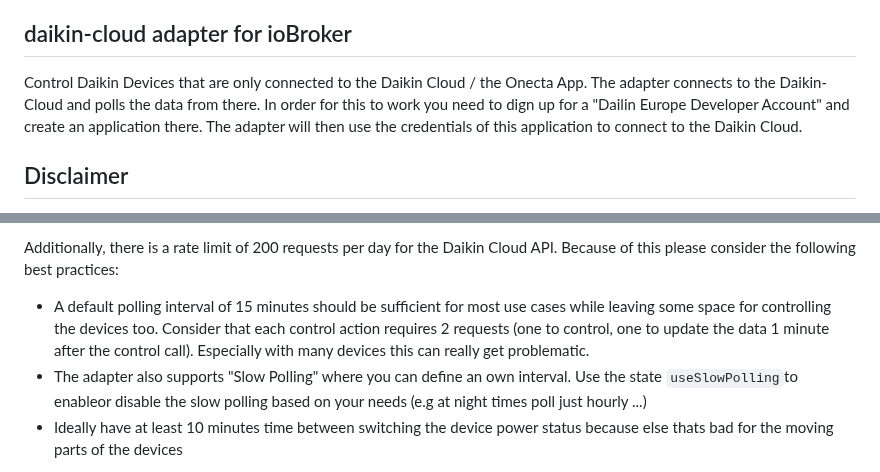
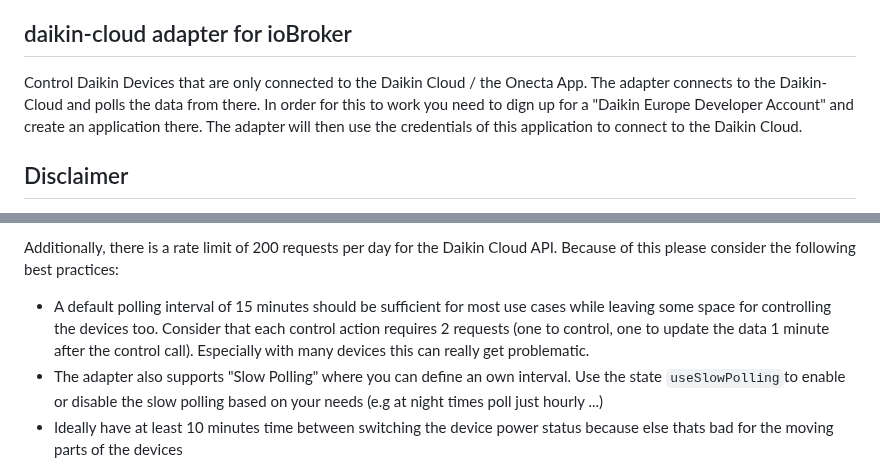
Before and after one commit to Apollon77/ioBroker.daikin-cloud, a Markdown page: README.md, 2 parts joined by grey strips. GitHub-like rendering.

```diff
--- a/README.md
+++ b/README.md
@@ -13,7 +13,7 @@
 
 ## daikin-cloud adapter for ioBroker
 
-Control Daikin Devices that are only connected to the Daikin Cloud / the Onecta App. The adapter connects to the Daikin-Cloud and polls the data from there. In order for this to work you need to dign up for a "Dailin Europe Developer Account" and create an application there. The adapter will then use the credentials of this application to connect to the Daikin Cloud.
+Control Daikin Devices that are only connected to the Daikin Cloud / the Onecta App. The adapter connects to the Daikin-Cloud and polls the data from there. In order for this to work you need to dign up for a "Daikin Europe Developer Account" and create an application there. The adapter will then use the credentials of this application to connect to the Daikin Cloud.
 
 ## Disclaimer
 **All product and company names or logos are trademarks™ or registered® trademarks of their respective holders. Use of them does not imply any affiliation with or endorsement by them or any associated subsidiaries! This personal project is maintained in spare time and has no business goal.**
@@ -37,7 +37,7 @@ After connecting to the Daikin Cloud account the adapter will automatically crea
 Additionally, there is a rate limit of 200 requests per day for the Daikin Cloud API. Because of this please consider the following best practices:
 
 * A default polling interval of 15 minutes should be sufficient for most use cases while leaving some space for controlling the devices too. Consider that each control action requires 2 requests (one to control, one to update the data 1 minute after the control call). Especially with many devices this can really get problematic.
-* The adapter also supports "Slow Polling" where you can define an own interval. Use the state `useSlowPolling`to enableor disable the slow polling based on your needs (e.g at night times poll just hourly ...)
+* The adapter also supports "Slow Polling" where you can define an own interval. Use the state `useSlowPolling`to enable or disable the slow polling based on your needs (e.g at night times poll just hourly ...)
 * Ideally have at least 10 minutes time between switching the device power status because else thats bad for the moving parts of the devices
 
 The current rate limit details are contained in the adapter i fo states and are updated every time the adapter makes a request to the Daikin Cloud.
```
